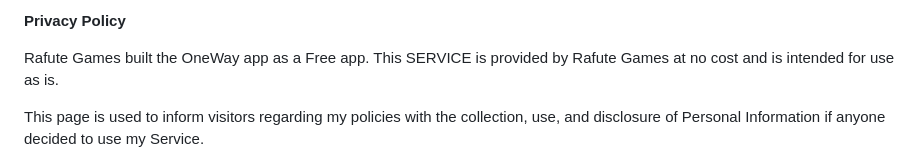
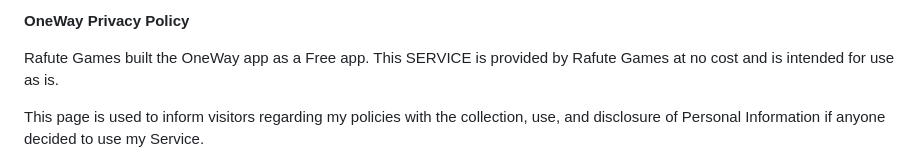
Before and after one commit to RafuteGames/rafutegames.github.io, a Markdown page: OneWay/privacypolicy.md, the part around the change. Drawn GitHub-style.

```diff
--- a/OneWay/privacypolicy.md
+++ b/OneWay/privacypolicy.md
@@ -1,4 +1,4 @@
-**Privacy Policy**
+**OneWay Privacy Policy**
 
 Rafute Games built the OneWay app as a Free app. This SERVICE is provided by Rafute Games at no cost and is intended for use as is.
 
```
